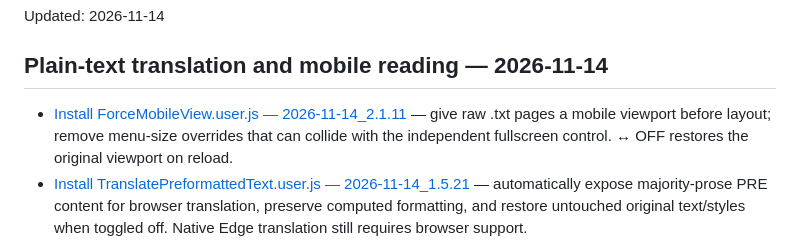
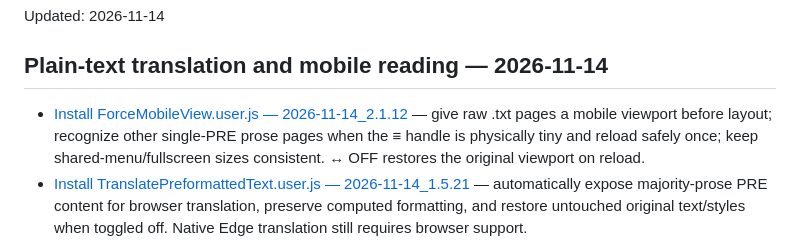
Before and after one commit to ChrisTorng/TampermonkeyScripts, a Markdown page: CurrentUpdates.md, the part around the change. Drawn GitHub-style.

Commit message:
Document geometry-triggered prose reflow and updated mobile script version

```diff
--- a/CurrentUpdates.md
+++ b/CurrentUpdates.md
@@ -4,7 +4,7 @@ Updated: 2026-11-14
 
 ## Plain-text translation and mobile reading — 2026-11-14
 
-- [Install ForceMobileView.user.js — 2026-11-14_2.1.11](src/ForceMobileView.user.js) — give raw .txt pages a mobile viewport before layout; remove menu-size overrides that can collide with the independent fullscreen control. ↔ OFF restores the original viewport on reload.
+- [Install ForceMobileView.user.js — 2026-11-14_2.1.12](src/ForceMobileView.user.js) — give raw .txt pages a mobile viewport before layout; recognize other single-PRE prose pages when the ≡ handle is physically tiny and reload safely once; keep shared-menu/fullscreen sizes consistent. ↔ OFF restores the original viewport on reload.
 - [Install TranslatePreformattedText.user.js — 2026-11-14_1.5.21](src/TranslatePreformattedText.user.js) — automatically expose majority-prose PRE content for browser translation, preserve computed formatting, and restore untouched original text/styles when toggled off. Native Edge translation still requires browser support.
 
 **Tests:** [Emacs in the Age of Magic (.txt)](https://commandlinesystems.com/magic.txt) — readable text and controls, automatic translation eligibility, manual original restoration; [GitHub source](https://github.com/okf-memory/okf-agent-memory/blob/main/README.md?plain=1) — code remains opt-in; [HN historical list](https://news.ycombinator.com/front?day=2024-11-08) — no automatic enlargement. Reload after both updates.
```
